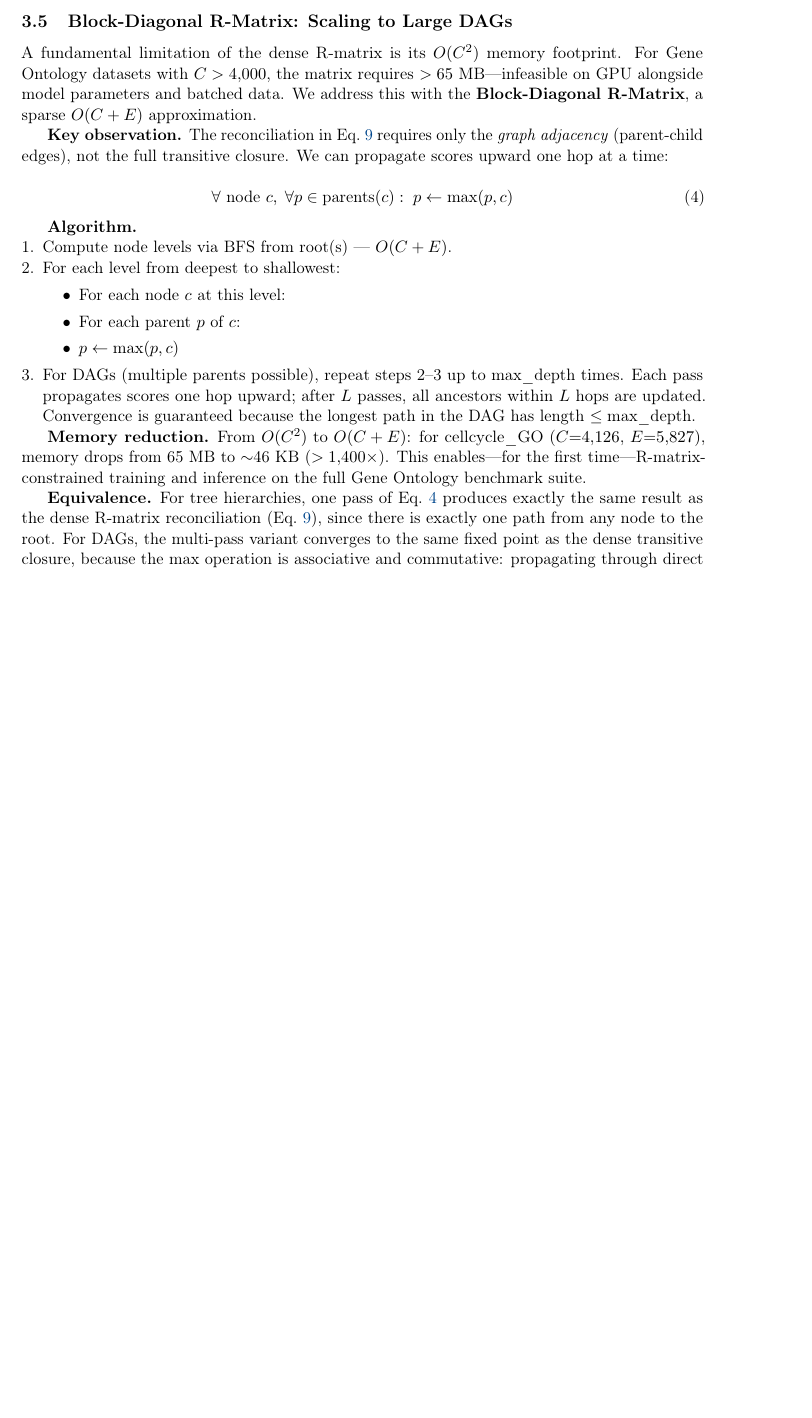
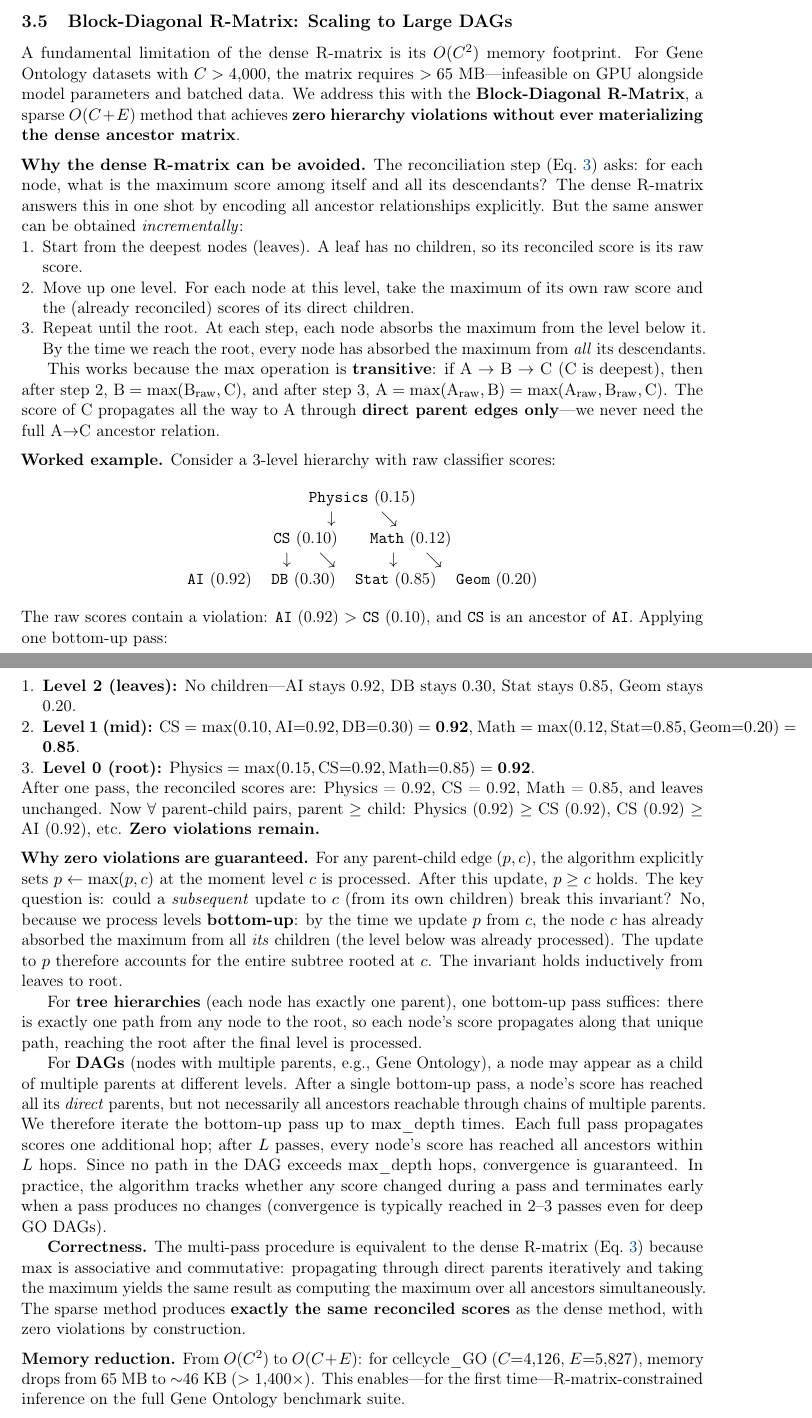
Before and after one commit to Sette/hmc-paper, a LaTeX paper (main.tex): part of page 5 of 18 before the commit and two parts of pages 5 and 6 of 19 after it, the two joined at a grey line, cut so that both start at the same text, the shorter picture padded with empty space. Compiled offline with pdfLaTeX.

Commit message:
docs: Update main document with revised figures and equation numbering
- Replace state-of-the-art comparison figure with updated version
- Reorganize equation numbering in R-Matrix and Training sections
- Adjust page numbers and section references throughout document
- Add missing citations (weihs2018hmc, zhou2020hiagm, aapd, eurlex57k, himatch)
- Consolidate duplicate subsection references and improve structure
- Update auxiliary files to reflect LaTeX compilation changes

```diff
--- a/main.tex
+++ b/main.tex
@@ -367,49 +367,121 @@ A fundamental limitation of the dense R-matrix is its $O(C^2)$ memory
 footprint.  For Gene Ontology datasets with $C > 4{,}000$, the matrix
 requires $>65$~MB---infeasible on GPU alongside model parameters and
 batched data.  We address this with the \textbf{Block-Diagonal
-R-Matrix}, a sparse $O(C+E)$ approximation.
+R-Matrix}, a sparse $O(C+E)$ method that achieves \textbf{zero
+hierarchy violations without ever materializing the dense ancestor
+matrix}.
 
-\textbf{Key observation.}  The reconciliation in
-Eq.~\ref{eq:reconcile} requires only the \emph{graph adjacency}
-(parent-child edges), not the full transitive closure.  We can
-propagate scores upward one hop at a time:
+\medskip
+\noindent
+\textbf{Why the dense R-matrix can be avoided.}
+The reconciliation step (Eq.~\ref{eq:reconcile}) asks: for each node,
+what is the maximum score among itself and all its descendants? The
+dense R-matrix answers this in one shot by encoding all ancestor
+relationships explicitly.  But the same answer can be obtained
+\emph{incrementally}:
 
-\begin{equation}
-\forall \text{ node } c,\; \forall p \in \text{parents}(c):\;
-p \leftarrow \max(p, c)
-\label{eq:sparse_reconcile}
-\end{equation}
-
-\textbf{Algorithm.}
 \begin{enumerate}[leftmargin=*,nosep]
-  \item Compute node levels via BFS from root(s) --- $O(C+E)$.
-  \item For each level from deepest to shallowest:
-    \begin{itemize}
-      \item For each node $c$ at this level:
-        \item For each parent $p$ of $c$:
-          \item $p \leftarrow \max(p, c)$
-    \end{itemize}
-  \item For DAGs (multiple parents possible), repeat steps 2--3 up to
-    $\text{max\_depth}$ times.  Each pass propagates scores one hop
-    upward; after $L$ passes, all ancestors within $L$ hops are
-    updated.  Convergence is guaranteed because the longest path in
-    the DAG has length $\leq \text{max\_depth}$.
+  \item Start from the deepest nodes (leaves). A leaf has no children,
+    so its reconciled score is its raw score.
+  \item Move up one level. For each node at this level, take the
+    maximum of its own raw score and the (already reconciled) scores of
+    its direct children.
+  \item Repeat until the root. At each step, each node absorbs the
+    maximum from the level below it.  By the time we reach the root,
+    every node has absorbed the maximum from \emph{all} its descendants.
 \end{enumerate}
 
+This works because the $\max$ operation is \textbf{transitive}: if
+A~$\rightarrow$~B~$\rightarrow$~C (C is deepest), then after step 2,
+$\text{B} = \max(\text{B}_\text{raw}, \text{C})$, and after step 3,
+$\text{A} = \max(\text{A}_\text{raw}, \text{B}) = \max(\text{A}_\text{raw},
+\text{B}_\text{raw}, \text{C})$.  The score of C propagates all the way
+to A through \textbf{direct parent edges only}---we never need the full
+A$\rightarrow$C ancestor relation.
+
+\medskip
+\noindent
+\textbf{Worked example.}
+Consider a 3-level hierarchy with raw classifier scores:
+
+\begin{center}
+\begin{tabular}{c}
+\texttt{Physics} (0.15) \\
+$\downarrow$ \hspace{8mm} $\searrow$ \\
+\texttt{CS} (0.10) \hspace{5mm} \texttt{Math} (0.12) \\
+$\downarrow$ \hspace{4mm} $\searrow$ \hspace{10mm} $\downarrow$ \hspace{4mm} $\searrow$ \\
+\texttt{AI} (0.92) \hspace{2mm} \texttt{DB} (0.30) \hspace{2mm} \texttt{Stat} (0.85) \hspace{2mm} \texttt{Geom} (0.20)
+\end{tabular}
+\end{center}
+
+\noindent
+The raw scores contain a violation: \texttt{AI} (0.92) $>$ \texttt{CS}
+(0.10), and \texttt{CS} is an ancestor of \texttt{AI}.  Applying one
+bottom-up pass:
+
+\begin{enumerate}[leftmargin=*,nosep]
+  \item \textbf{Level 2 (leaves):} No children---AI stays 0.92, DB
+    stays 0.30, Stat stays 0.85, Geom stays 0.20.
+  \item \textbf{Level 1 (mid):}
+    $\text{CS} = \max(0.10, \text{AI}{=}0.92, \text{DB}{=}0.30) = \mathbf{0.92}$,
+    $\text{Math} = \max(0.12, \text{Stat}{=}0.85, \text{Geom}{=}0.20) = \mathbf{0.85}$.
+  \item \textbf{Level 0 (root):}
+    $\text{Physics} = \max(0.15, \text{CS}{=}0.92, \text{Math}{=}0.85) = \mathbf{0.92}$.
+\end{enumerate}
+
+\noindent
+After one pass, the reconciled scores are: Physics~=~0.92, CS~=~0.92,
+Math~=~0.85, and leaves unchanged.  Now $\forall$ parent-child pairs,
+parent $\geq$ child: Physics (0.92) $\geq$ CS (0.92), CS (0.92) $\geq$
+AI (0.92), etc.  \textbf{Zero violations remain.}
+
+\medskip
+\noindent
+\textbf{Why zero violations are guaranteed.}
+For any parent-child edge $(p, c)$, the algorithm explicitly sets
+$p \leftarrow \max(p, c)$ at the moment level $c$ is processed.  After
+this update, $p \geq c$ holds.  The key question is: could a
+\emph{subsequent} update to $c$ (from its own children) break this
+invariant?  No, because we process levels \textbf{bottom-up}: by the
+time we update $p$ from $c$, the node $c$ has already absorbed the
+maximum from all \emph{its} children (the level below was already
+processed).  The update to $p$ therefore accounts for the entire
+subtree rooted at $c$.  The invariant holds inductively from leaves to
+root.
+
+For \textbf{tree hierarchies} (each node has exactly one parent), one
+bottom-up pass suffices: there is exactly one path from any node to the
+root, so each node's score propagates along that unique path, reaching
+the root after the final level is processed.
+
+For \textbf{DAGs} (nodes with multiple parents, e.g., Gene Ontology), a
+node may appear as a child of multiple parents at different levels.
+After a single bottom-up pass, a node's score has reached all its
+\emph{direct} parents, but not necessarily all ancestors reachable
+through chains of multiple parents.  We therefore iterate the
+bottom-up pass up to $\text{max\_depth}$ times.  Each full pass
+propagates scores one additional hop; after $L$ passes, every node's
+score has reached all ancestors within $L$ hops.  Since no path in the
+DAG exceeds $\text{max\_depth}$ hops, convergence is guaranteed.  In
+practice, the algorithm tracks whether any score changed during a pass
+and terminates early when a pass produces no changes (convergence is
+typically reached in 2--3 passes even for deep GO DAGs).
+
+\textbf{Correctness.} The multi-pass procedure is equivalent to the dense
+R-matrix (Eq.~\ref{eq:reconcile}) because $\max$ is associative and
+commutative: propagating through direct parents iteratively and taking
+the maximum yields the same result as computing the maximum over all
+ancestors simultaneously.  The sparse method produces \textbf{exactly
+the same reconciled scores} as the dense method, with zero violations
+by construction.
+
+\medskip
+\noindent
 \textbf{Memory reduction.} From $O(C^2)$ to $O(C + E)$: for
 cellcycle\_GO ($C{=}4{,}126$, $E{=}5{,}827$), memory drops from
 65~MB to $\sim$46~KB ($>1{,}400\times$).  This enables---for the
-first time---R-matrix-constrained training and inference on the full
-Gene Ontology benchmark suite.
-
-\textbf{Equivalence.} For tree hierarchies, one pass of
-Eq.~\ref{eq:sparse_reconcile} produces exactly the same result as the
-dense R-matrix reconciliation (Eq.~\ref{eq:reconcile}), since there is
-exactly one path from any node to the root.  For DAGs, the multi-pass
-variant converges to the same fixed point as the dense transitive
-closure, because the max operation is associative and commutative:
-propagating through direct parents iteratively is equivalent to
-propagating through all ancestors simultaneously.
+first time---R-matrix-constrained inference on the full Gene Ontology
+benchmark suite.
 
 \subsection{Training and Loss Functions}
 
```
Also changed, not shown: figures/fig1_sota_comparison.pdf, main.pdf, main.tex (39 more changed lines), 3 other files.
